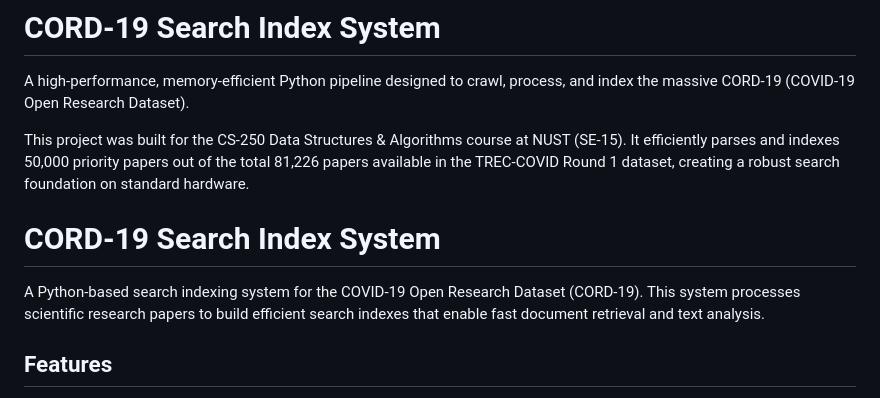
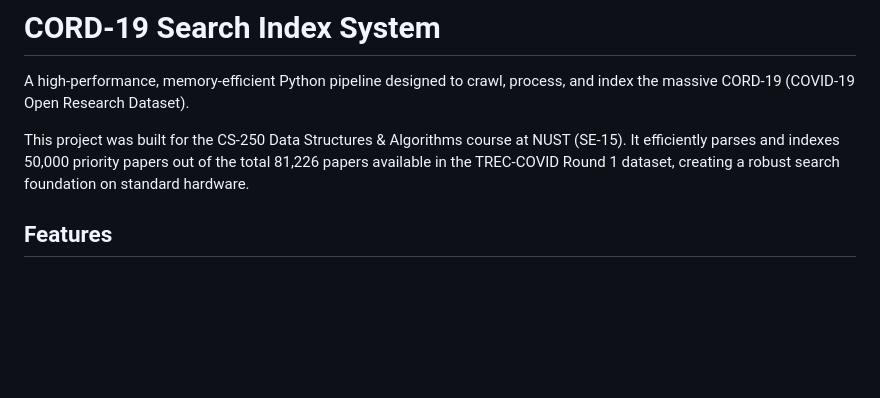
Before and after one commit to abdulbasitnikray-prog/cord19-crawler, a Markdown page: README.md, the part around the change. Drawn GitHub-style; blank space fills up the shorter version.

Commit message:
Update README to streamline project description
Removed project title from README and streamlined introduction.

```diff
--- a/README.md
+++ b/README.md
@@ -3,10 +3,6 @@
 A high-performance, memory-efficient Python pipeline designed to crawl, process, and index the massive CORD-19 (COVID-19 Open Research Dataset).
 
 This project was built for the CS-250 Data Structures & Algorithms course at NUST (SE-15). It efficiently parses and indexes 50,000 priority papers out of the total 81,226 papers available in the TREC-COVID Round 1 dataset, creating a robust search foundation on standard hardware.
-
-# **CORD-19 Search Index System**
-
-A Python-based search indexing system for the COVID-19 Open Research Dataset (CORD-19). This system processes scientific research papers to build efficient search indexes that enable fast document retrieval and text analysis.
 
 ## Features
 
```
